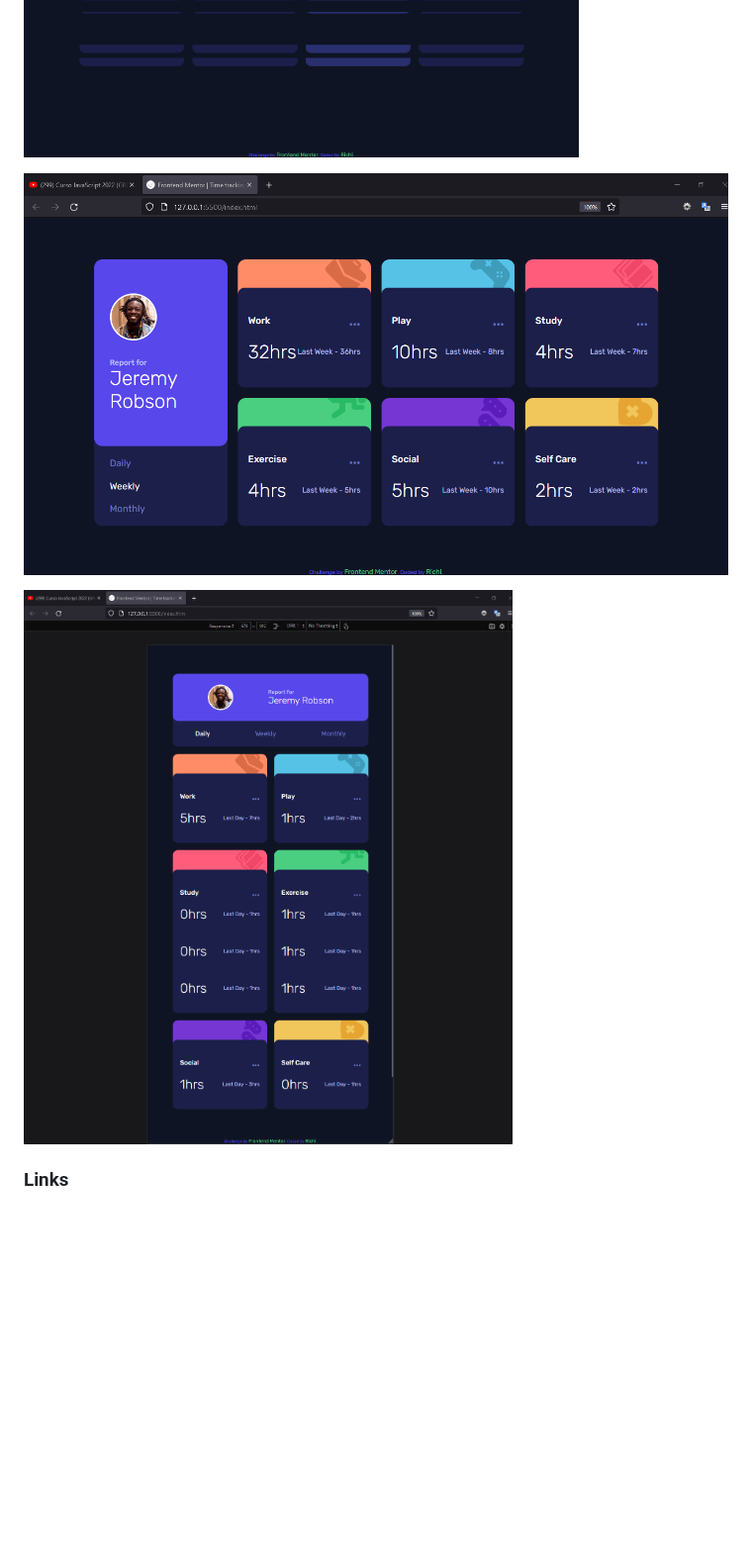
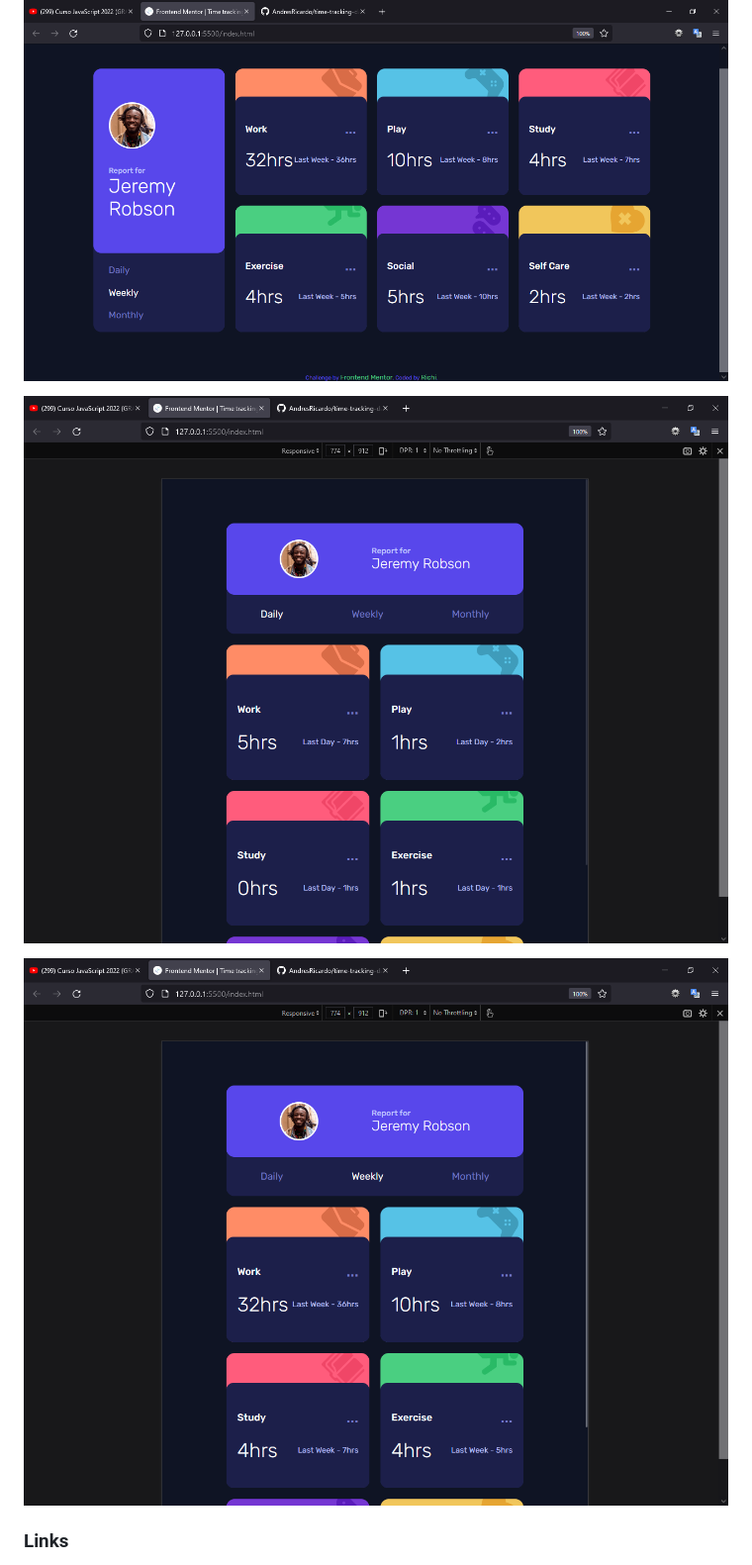
Before and after one commit to AndresRicardo/time-tracking-dashboard-main, a Markdown page: README.md, the part around the change. Shown at 99% size. GitHub-like rendering; pictures changed too: screenshots/desktop-active-screenshot.png, screenshots/desktop-screenshot.png, screenshots/tablet-active-screenshot.png (added); blank space fills up the shorter version.

Commit message:
screenshots updated

```diff
--- a/README.md
+++ b/README.md
@@ -39,6 +39,8 @@ Users should be able to:
 ![Destop active state version screenshot](./screenshots/desktop-active-screenshot.png)
 
 ![Tablet version screenshot](./screenshots/tablet-screenshot.png)
+
+![Tablet version screenshot](./screenshots/tablet-active-screenshot.png)
 
 ### Links
 
```
Also changed, not shown: screenshots/mobile-active-screenshot.png, screenshots/mobile-screenshot.png.
